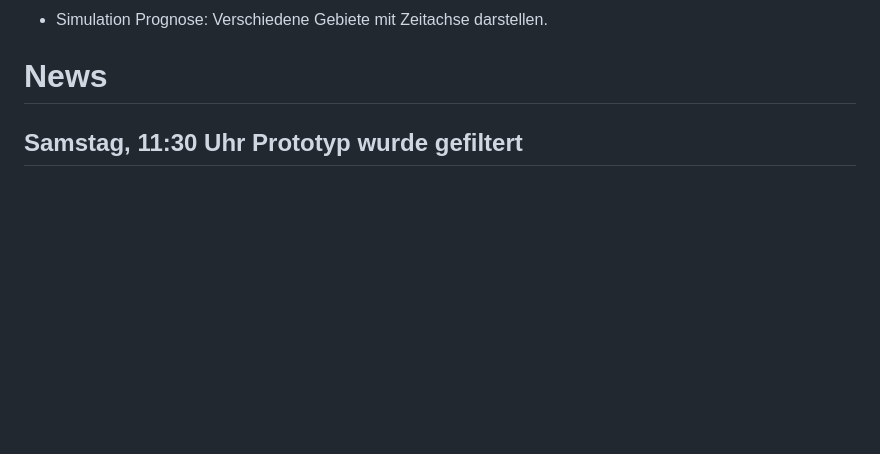
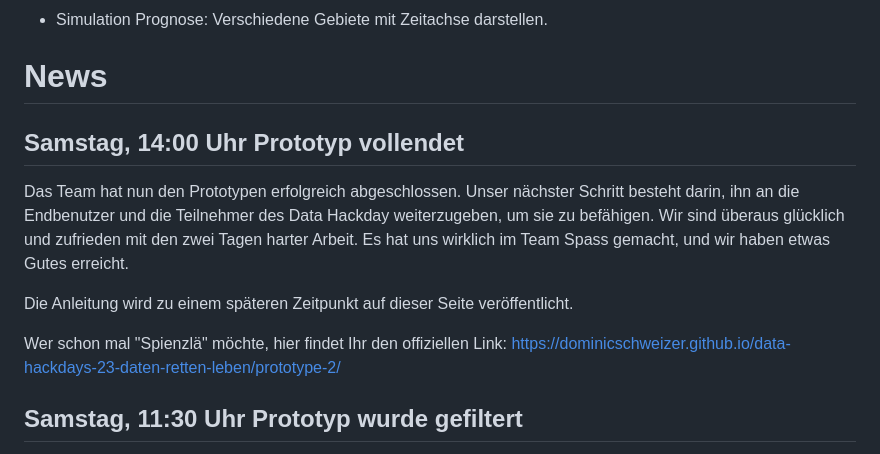
Before and after one commit to dominicschweizer/data-hackdays-23-daten-retten-leben, a Markdown page: README.md, the part around the change. GitHub-like rendering; blank space fills up the shorter version.

```diff
--- a/README.md
+++ b/README.md
@@ -15,6 +15,15 @@
 - Simulation Prognose: Verschiedene Gebiete mit Zeitachse darstellen.
 
 # News
+
+## Samstag, 14:00 Uhr Prototyp vollendet
+
+Das Team hat nun den Prototypen erfolgreich abgeschlossen. Unser nächster Schritt besteht darin, ihn an die Endbenutzer und die Teilnehmer des Data Hackday weiterzugeben, um sie zu befähigen. Wir sind überaus glücklich und zufrieden mit den zwei Tagen harter Arbeit. Es hat uns wirklich im Team Spass gemacht, und wir haben etwas Gutes erreicht.
+
+Die Anleitung wird zu einem späteren Zeitpunkt auf dieser Seite veröffentlicht.
+
+Wer schon mal "Spienzlä" möchte, hier findet Ihr den offiziellen Link:
+https://dominicschweizer.github.io/data-hackdays-23-daten-retten-leben/prototype-2/
 
 ## Samstag, 11:30 Uhr Prototyp wurde gefiltert
 
```
